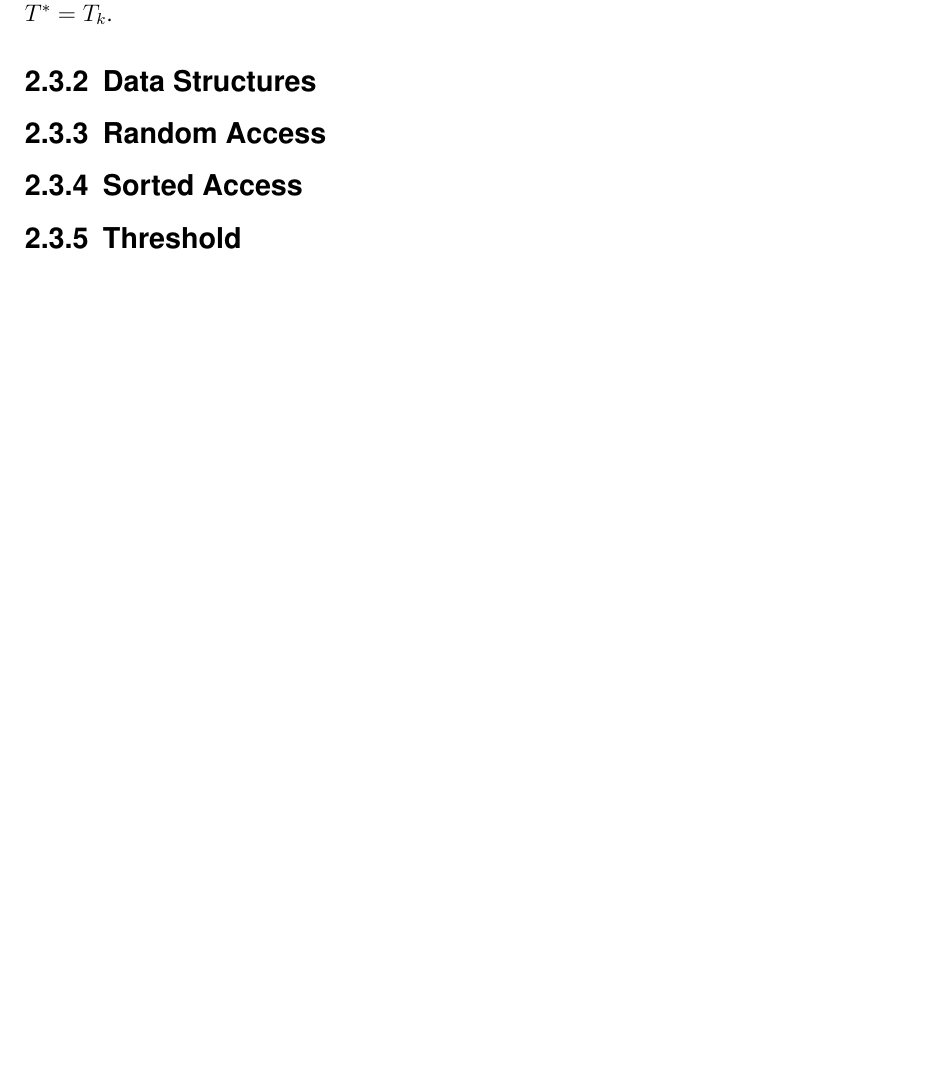
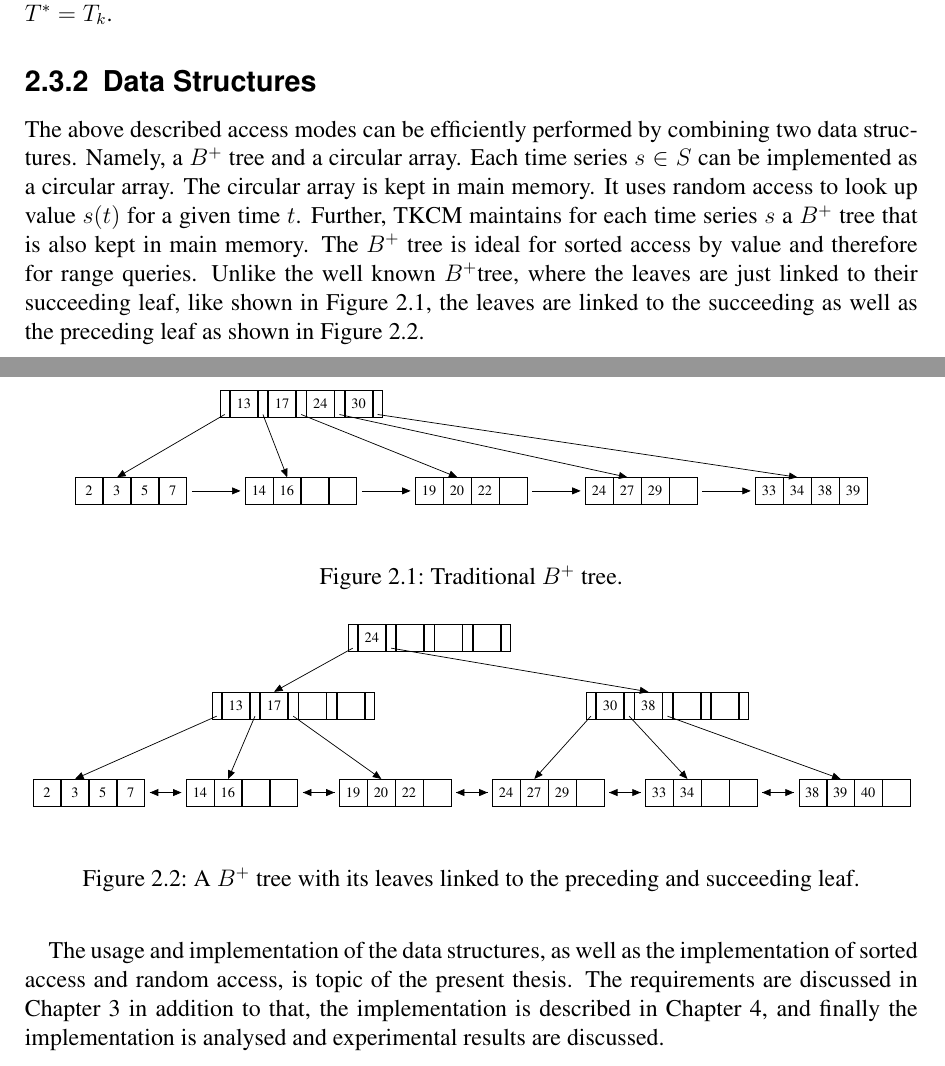
Before and after one commit to memast2/BA-Latex, a LaTeX thesis (ifiThesisEx.tex): part of page 13 of 19 before the commit and two parts of pages 13 and 14 of 20 after it, the two joined at a grey line, cut so that both start at the same text, the shorter picture padded with empty space. Compiled offline with pdfLaTeX.

Commit message:
added two example b+trees

```diff
--- a/ifiThesisEx.tex
+++ b/ifiThesisEx.tex
@@ -16,6 +16,9 @@
 \usepackage{url}
 \usepackage{chapterbib}
 \usepackage{gensymb}
+\usepackage{tikz}
+\usetikzlibrary{shapes}
+\usepackage{weiwBTree}
 
 
 
@@ -166,13 +169,63 @@ The random access mode is used to look up the values that pattern $P_{t_s}$ is c
 $\forall t^{'} \in T : \tau \leq \delta(P_{t^{'}}, P_{\bar{t}}) $ is valid. Informally this significances that the lower-bound is always smaller or equal to the error between pattern $P_{t^{'}}$ and query patter $P_{\bar{t}}$ for all time points $t^{'}$ that are elements of $T$. Once $\forall t \in T^* : \delta(P_{t}, P_{\bar{t}}) \leq \tau$ the algorithm terminates. At the end, $T^*=T_k$.
 
 \subsection{Data Structures}
+The above described access modes can be efficiently performed by combining two data structures. Namely, a $B^+$ tree and a circular array. Each time series $s \in S$ can be implemented as a circular array. The circular array is kept in main memory. It uses random access to look up value $s(t)$ for a given time $t$. Further, TKCM maintains for each time series $s$ a $B^+$ tree that is also kept in main memory. The $B^+$ tree is ideal for sorted access by value and therefore for range queries. Unlike the well known $B^+$tree, where the leaves are just linked to their succeeding leaf, like shown in Figure \ref{fig:tratree}, the leaves are linked to the succeeding as well as the preceding leaf as shown in Figure \ref{fig:sptree}.
+\begin{figure}
+\begin{center}
+	\scalebox{.6}{
+		\begin{tikzpicture}
+		\btreeinodefour{root}{13}{17}{24}{30};
+		\xyshift{-50mm}{-20mm}{\btreelnodefour{n1}{2}{3}{5}{7}}
+		\xyshift{0mm}{-20mm}{\btreelnodefour{n2}{14}{16}{}{}}
+		\xyshift{50mm}{-20mm}{\btreelnodefour{n3}{19}{20}{22}{}}
+		\xyshift{100mm}{-20mm}{\btreelnodefour{n4}{24}{27}{29}{}}
+		\xyshift{150mm}{-20mm}{\btreelnodefour{n5}{33}{34}{38}{39}}
+		%
+		\foreach \x in {1,2,...,5} { \btreelink{root-\x}{n\x} }
+		{\linkleavesOne{n1}{n2} }
+		{\linkleavesOne{n2}{n3} }
+		{\linkleavesOne{n3}{n4} }
+		{\linkleavesOne{n4}{n5} }
+		\end{tikzpicture}
+	}
+\end{center}
+	\caption{Traditional $B^+$ tree.}
+	\label{fig:tratree}
+\end{figure}
+\begin{figure}
+\begin{center}
+	\scalebox{.6}{
+		\begin{tikzpicture}
+		%
+		\btreeinodefour{root}{24}{}{}{};
+		\xyshift{-40mm}{-20mm}{\btreeinodefour{n1}{13}{17}{}{}}
+		\xyshift{70mm}{-20mm}{\btreeinodefour{n2}{30}{38}{}{}}
+		%
+		\xyshift{-100mm}{-40mm}{\btreelnodefour{n11}{2}{3}{5}{7}}
+		\xyshift{-55mm}{-40mm}{\btreelnodefour{n12}{14}{16}{}{}}
+		\xyshift{-10mm}{-40mm}{\btreelnodefour{n13}{19}{20}{22}{}}
+		\xyshift{35mm}{-40mm}{\btreelnodefour{n21}{24}{27}{29}{}}
+		\xyshift{80mm}{-40mm}{\btreelnodefour{n22}{33}{34}{}{}}
+		\xyshift{125mm}{-40mm}{\btreelnodefour{n23}{38}{39}{40}{}}
+		%
+		\foreach \x in {1,2} { \btreelink{root-\x}{n\x} }
+		\foreach \x in {1,2,3} { \btreelink{n1-\x}{n1\x} }
+		\foreach \x in {1,2,3} { \btreelink{n2-\x}{n2\x} }
+		{\linkleaves{n11}{n12} }
+		{\linkleaves{n12}{n13} }
+		{\linkleaves{n13}{n21} }
+		{\linkleaves{n21}{n22} }
+		{\linkleaves{n22}{n23} }
+		\end{tikzpicture}
+	}
+\end{center}
+	\caption{A $B^+$ tree with its leaves linked to the preceding and succeeding leaf.}
+	\label{fig:sptree}
+\end{figure}
+\newpage
+The usage and implementation of the data structures, as well as the implementation of sorted access and random access, is topic of the present thesis. The requirements are discussed in Chapter \ref{sec:P} in addition to that, the implementation is described in Chapter \ref{sec:Implementation}, and finally the implementation is analysed and experimental results are discussed.
 
 
-\subsection{Random Access}
-
-\subsection{Sorted Access}
-
-\subsection{Threshold}
 
 
 \chapter{Preliminaries}
```
Also changed, not shown: weiwBTree.sty (added, +123 -0 lines), ifiThesisEx.pdf, ifiThesisEx.tex (4 more changed lines), 7 other files.
